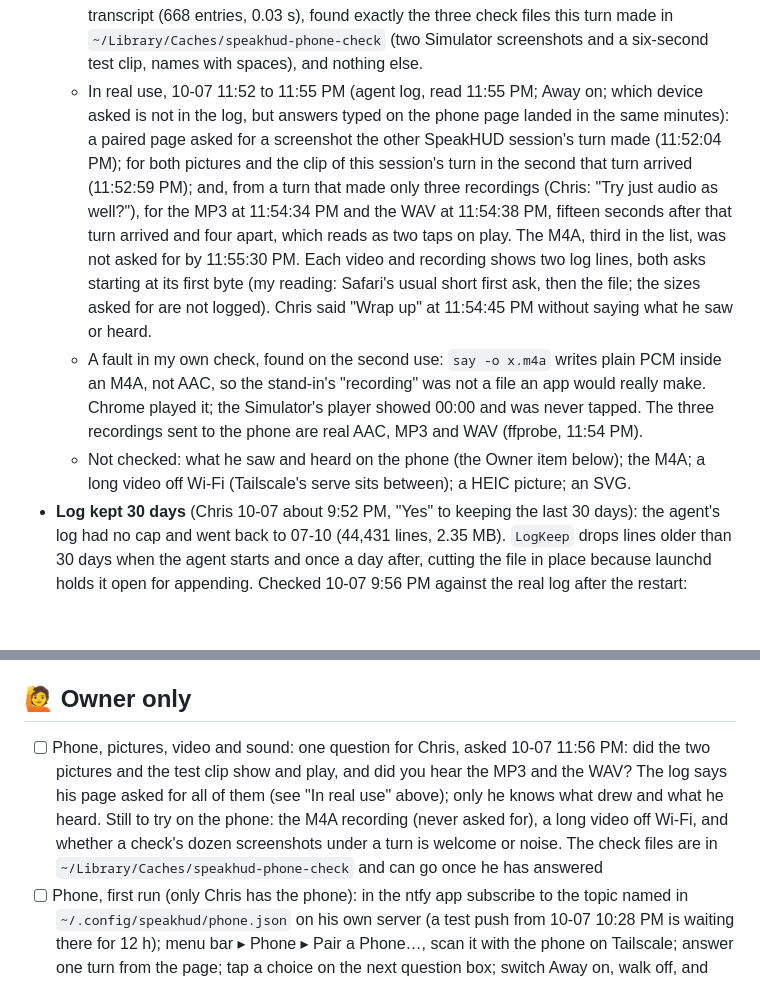
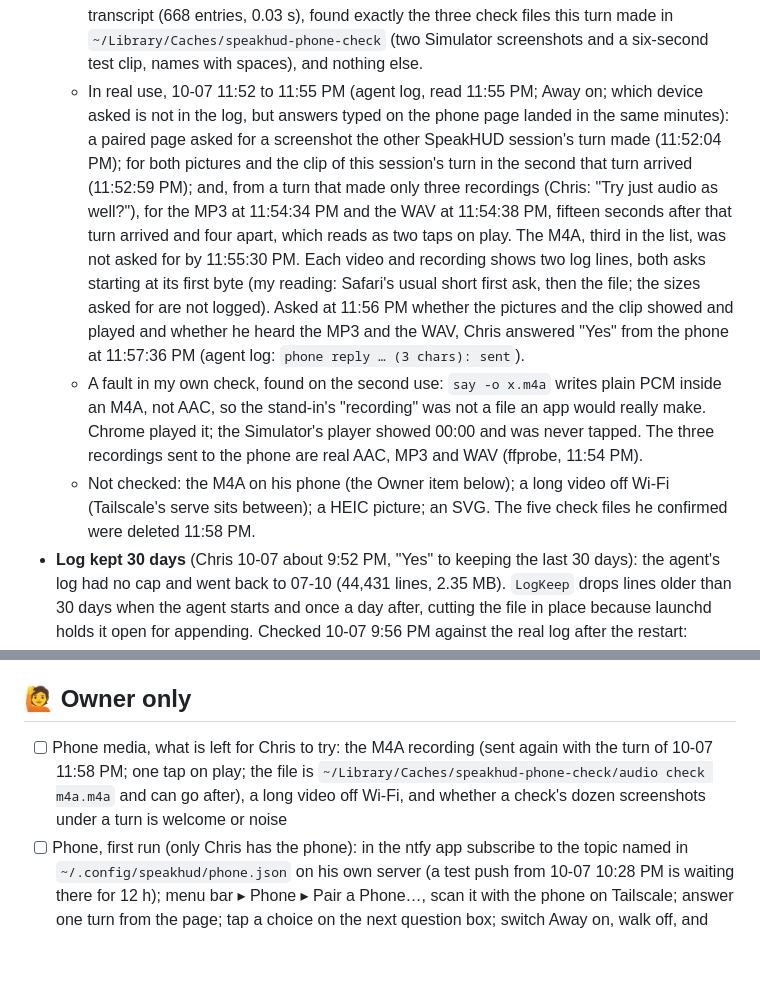
Before and after one commit to chris-jk/SpeakHUD, a Markdown page: TODO.md, 2 parts joined by grey strips. Rendered like a GitHub page; blank space fills up the shorter version.

Commit message:
Tab: Chris confirmed pictures, video and two recordings on his phone; the M4A is the one left
Co-Authored-By: Claude Opus 5.5 <noreply@anthropic.com>

```diff
--- a/TODO.md
+++ b/TODO.md
@@ -26,9 +26,9 @@ Running tab. Current state at top, then next up, waiting-on, recently shipped. P
   - Built in a second working copy (`git worktree`, branch `phone-media`, both gone now) because another session was changing the phone page on main the whole time; rebased twice onto its commits (one conflict each time, a line each added under "Show all of it") and fast-forwarded into main as b39e353 while its copy was clean. Installed 10-07 11:49 PM from main (`./build.sh`, agent restarted, pid 34686), and `hook/read-question.py` copied by hand into `~/.claude/hooks` (the app refreshes only the Stop hook).
   - Checked 10-07 11:30 to 11:46 PM: `./tests/run.sh` 1,059 checks + 14 Python tests, all passing on the rebased tree. A stand-in Mac (the real `Phone` and `PhoneServer`, made-up terminals, test media made with ffmpeg and `say -o`) in headless Chrome at a real 390 px, light and dark: two videos ready and one played through two looks at the Mac without being rebuilt, four pictures two across, an 11 MB PNG arriving as a 671 KB JPEG, a recording, a PDF as its name, the working bar on the one busy window and above its buttons, no console error, nothing wider than the screen. The same stand-in in an iPhone Simulator's Safari (iOS 26.5): paired, the clip's first frame shown, and a tap played all six seconds of it (the clip draws its own timecode; the last frame was on screen), so a phone's asking for a video in parts works.
   - On the installed build, 10-07 11:50 PM: the live page's state lists `media` for every turn, an unpaired ask for a file gets 401, and a paired ask for a place a turn's list doesn't have gets the new route's own 404. The installed Stop hook, run by hand over this session's real transcript (668 entries, 0.03 s), found exactly the three check files this turn made in `~/Library/Caches/speakhud-phone-check` (two Simulator screenshots and a six-second test clip, names with spaces), and nothing else.
-  - In real use, 10-07 11:52 to 11:55 PM (agent log, read 11:55 PM; Away on; which device asked is not in the log, but answers typed on the phone page landed in the same minutes): a paired page asked for a screenshot the other SpeakHUD session's turn made (11:52:04 PM); for both pictures and the clip of this session's turn in the second that turn arrived (11:52:59 PM); and, from a turn that made only three recordings (Chris: "Try just audio as well?"), for the MP3 at 11:54:34 PM and the WAV at 11:54:38 PM, fifteen seconds after that turn arrived and four apart, which reads as two taps on play. The M4A, third in the list, was not asked for by 11:55:30 PM. Each video and recording shows two log lines, both asks starting at its first byte (my reading: Safari's usual short first ask, then the file; the sizes asked for are not logged). Chris said "Wrap up" at 11:54:45 PM without saying what he saw or heard.
+  - In real use, 10-07 11:52 to 11:55 PM (agent log, read 11:55 PM; Away on; which device asked is not in the log, but answers typed on the phone page landed in the same minutes): a paired page asked for a screenshot the other SpeakHUD session's turn made (11:52:04 PM); for both pictures and the clip of this session's turn in the second that turn arrived (11:52:59 PM); and, from a turn that made only three recordings (Chris: "Try just audio as well?"), for the MP3 at 11:54:34 PM and the WAV at 11:54:38 PM, fifteen seconds after that turn arrived and four apart, which reads as two taps on play. The M4A, third in the list, was not asked for by 11:55:30 PM. Each video and recording shows two log lines, both asks starting at its first byte (my reading: Safari's usual short first ask, then the file; the sizes asked for are not logged). Asked at 11:56 PM whether the pictures and the clip showed and played and whether he heard the MP3 and the WAV, Chris answered "Yes" from the phone at 11:57:36 PM (agent log: `phone reply … (3 chars): sent`).
   - A fault in my own check, found on the second use: `say -o x.m4a` writes plain PCM inside an M4A, not AAC, so the stand-in's "recording" was not a file an app would really make. Chrome played it; the Simulator's player showed 00:00 and was never tapped. The three recordings sent to the phone are real AAC, MP3 and WAV (ffprobe, 11:54 PM).
-  - Not checked: what he saw and heard on the phone (the Owner item below); the M4A; a long video off Wi-Fi (Tailscale's serve sits between); a HEIC picture; an SVG.
+  - Not checked: the M4A on his phone (the Owner item below); a long video off Wi-Fi (Tailscale's serve sits between); a HEIC picture; an SVG. The five check files he confirmed were deleted 11:58 PM.
 - **Log kept 30 days** (Chris 10-07 about 9:52 PM, "Yes" to keeping the last 30 days): the agent's log had no cap and went back to 07-10 (44,431 lines, 2.35 MB). `LogKeep` drops lines older than 30 days when the agent starts and once a day after, cutting the file in place because launchd holds it open for appending. Checked 10-07 9:56 PM against the real log after the restart: 15,732 lines dropped, 28,706 left (1.5 MB), first line 09-09, no gap in the file, new lines still landing.
 - **Listen After Reading** (hands-free replies, Chris 10-07): a menu bar switch, off by default. After an answerable turn is read the mic opens (tink); what's said is shown, then pasted into that terminal's prompt and sent after a 1.5 s pause plus 1.5 s of "Sending…"; 8 s of silence closes it. Said alone, "say that again" / "put it off" / "skip" or "no reply" / "scratch that" are for the HUD ("skip" added 10-07 5:42 PM: Chris's first two tries at moving on were "skip" and "how do I just skip this part", both sent to Claude as replies). A way to take back what it heard (Chris, 10-07, same hour): once it has heard something the Pause button reads ✕ Clear (it and ⌃⌥P throw that away, right up until it's sent), and "clear that" / "scratch that" / "never mind" / "don't send that", alone or at the end of anything, do the same by voice. After any of them it listens again for 5 s in case he wants to say it properly (his ask, 6:22 PM), then closes; with nothing heard the button reads ✕ Close and shuts the mic. Pieces: the hook marks a finished turn `reply: "prompt"`; `Playback`'s reply window holds the rules (fake mic and hand-fired timers in tests); `MicEar` is the mic plus the Mac's own transcriber (`SpeechAnalyzer`, macOS 26, on-device); `Reply` talks to iTerm2. README has the user's view.
 - **Listen While Reading** (spoken commands, Chris 10-07): a menu bar switch, off by default. While turns are read the mic is open over the voice and a short phrase said on its own (0.6 s of quiet after it) is a command: skip / later / again / pause ("stop" is a pause) / go on / stop everything; a bottle sound says it heard one. `Playback.attend()` keeps the mic matched to the rules (open while there's reading to do; shut for a reply window, while another app records, and on a key or button pause; a voice pause keeps it a minute for "go on"). `MicEar` opens it with voice processing and hands the transcriber the first channel only. With this switch on, the reply window opens on that same echo-cancelling mic (see the next line but one). The reply window's tink sounds when the mic is open and sound is arriving (`earOpened`), not when it's asked for.
@@ -61,7 +61,7 @@ Running tab. Current state at top, then next up, waiting-on, recently shipped. P
 - (none)
 
 ## 🙋 Owner only
-- [ ] Phone, pictures, video and sound: one question for Chris, asked 10-07 11:56 PM: did the two pictures and the test clip show and play, and did you hear the MP3 and the WAV? The log says his page asked for all of them (see "In real use" above); only he knows what drew and what he heard. Still to try on the phone: the M4A recording (never asked for), a long video off Wi-Fi, and whether a check's dozen screenshots under a turn is welcome or noise. The check files are in `~/Library/Caches/speakhud-phone-check` and can go once he has answered
+- [ ] Phone media, what is left for Chris to try: the M4A recording (sent again with the turn of 10-07 11:58 PM; one tap on play; the file is `~/Library/Caches/speakhud-phone-check/audio check m4a.m4a` and can go after), a long video off Wi-Fi, and whether a check's dozen screenshots under a turn is welcome or noise
 - [ ] Phone, first run (only Chris has the phone): in the ntfy app subscribe to the topic named in `~/.config/speakhud/phone.json` on his own server (a test push from 10-07 10:28 PM is waiting there for 12 h); menu bar ▸ Phone ▸ Pair a Phone…, scan it with the phone on Tailscale; answer one turn from the page; tap a choice on the next question box; switch Away on, walk off, and see whether the push comes and opens the right window. What only he can tell: whether Safari opens the tailnet address, whether the keys work in a real question box, whether a silent Mac while Away is what he wants
 - [ ] While a turn is being read, say "pause", "go on", "again", "later" and "skip", each on its own (Listen While Reading is on; no command shows in the log yet). What only Chris can tell: whether it hears him over the voice, whether the voice got quieter with it on, whether the mic opening and closing is audible, and whether it ever acts on something he didn't say. The log shows `heard "skip"` for each command it took, and `ignored "…": the voice had just said it` if the voice leaked into the mic
 - [ ] Click the pill for a terminal on another desktop and watch the ring: it should land on that window after the switch (`Spotlight` restarts its 0.9 s on a desktop change). The switch itself and the bounds it rings are confirmed (10-05, real script from an accessory app); only the look of it is left
```
